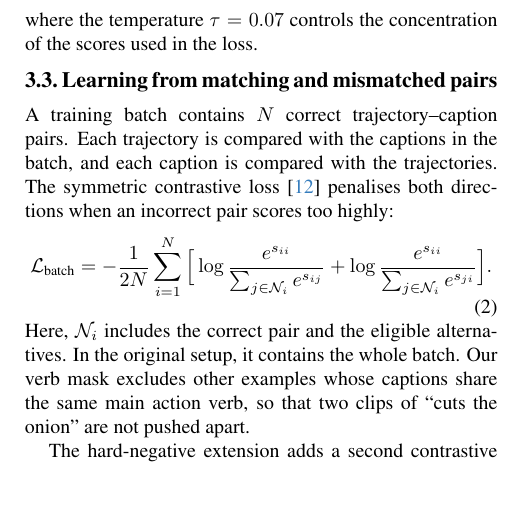
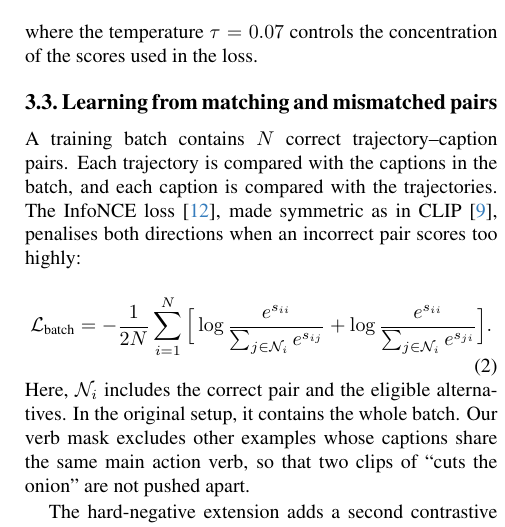
Before and after one commit to calerio/dl4cv-seeing-without-pixels, a LaTeX paper (report/main.tex): part of one column of page 3 of 7, cut so that both start at the same text, the shorter picture padded with empty space. Compiled offline with pdfLaTeX.

Commit message:
Report: cite InfoNCE correctly, symmetric form from CLIP

```diff
--- a/report/main.tex
+++ b/report/main.tex
@@ -156,7 +156,7 @@ where the temperature $\tau=0.07$ controls the concentration of the scores used
 \subsection{Learning from matching and mismatched pairs}
 \label{sec:loss}
 A training batch contains $N$ correct trajectory--caption pairs. Each trajectory is compared with the captions in
-the batch, and each caption is compared with the trajectories. The symmetric contrastive loss \cite{oord2018cpc}
+the batch, and each caption is compared with the trajectories. The InfoNCE loss \cite{oord2018cpc}, made symmetric as in CLIP \cite{radford2021clip},
 penalises both directions when an incorrect pair scores too highly:
 \begin{equation}
 \mathcal{L}_{\text{batch}} = -\frac{1}{2N}\sum_{i=1}^{N}\Big[\log\frac{e^{s_{ii}}}{\sum_{j\in\mathcal{N}_i}e^{s_{ij}}}
```
Also changed, not shown: report/main.pdf.
